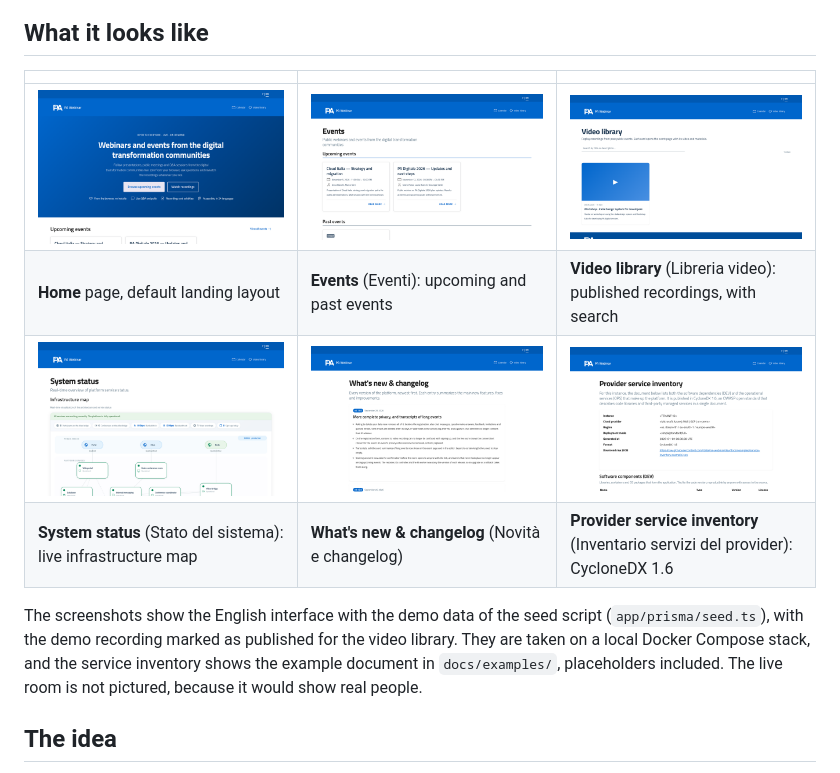
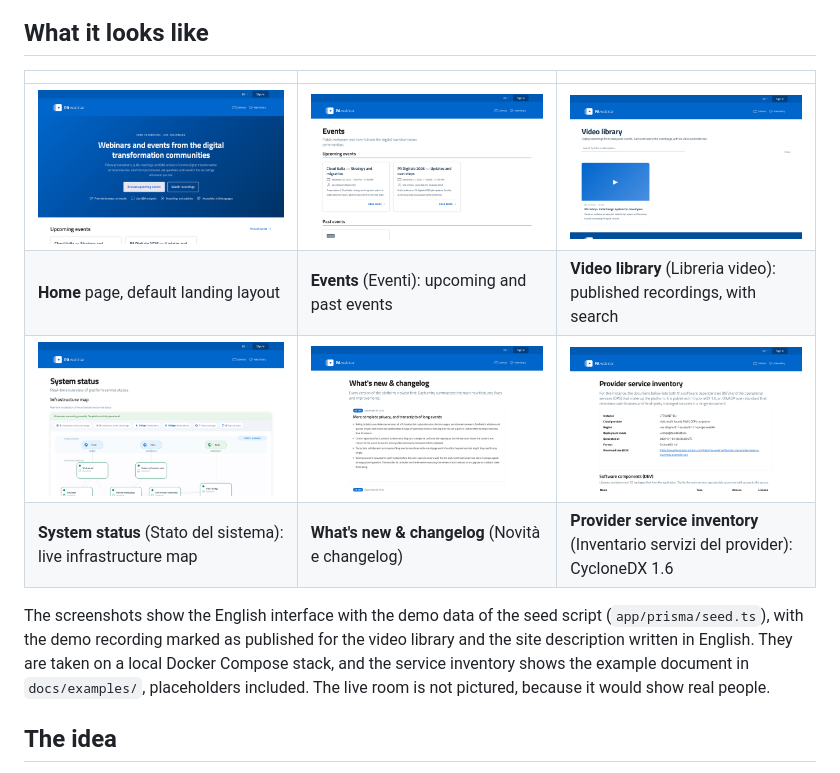
Before and after one commit to italia/pa-webinar, a Markdown page: README.md, the part around the change. GitHub-like rendering; pictures changed too: docs/screenshots/changelog.png, docs/screenshots/events.png, docs/screenshots/home.png.

Commit message:
docs: retake the screenshots with the official logo
The README and feature tour screenshots predated the official PA Webinar
logo and still showed the previous mark in the header and footer. They
are taken again on a local Docker Compose stack built from the current
sources, at the same size and with the same pages: home, events, video
library, system status, changelog and service inventory.

The demo data is the seed script's, with the demo recording published
for the video library and the site description set in English, so the
events page subtitle matches the interface language. The README now
says so.

Verified: each image checked by eye for the new logo and for real names
or environment data; lint, typecheck, unit tests.

```diff
--- a/README.md
+++ b/README.md
@@ -15,7 +15,7 @@ PA Webinar is an open-source platform that public administrations (PAs) use to r
 | ![System status page with the infrastructure map](docs/screenshots/status.png) | ![Changelog with release notes](docs/screenshots/changelog.png) | ![Service inventory](docs/screenshots/service-inventory.png) |
 | **System status** (Stato del sistema): live infrastructure map | **What's new & changelog** (Novità e changelog) | **Provider service inventory** (Inventario servizi del provider): CycloneDX 1.6 |
 
-The screenshots show the English interface with the demo data of the seed script (`app/prisma/seed.ts`), with the demo recording marked as published for the video library. They are taken on a local Docker Compose stack, and the service inventory shows the example document in `docs/examples/`, placeholders included. The live room is not pictured, because it would show real people.
+The screenshots show the English interface with the demo data of the seed script (`app/prisma/seed.ts`), with the demo recording marked as published for the video library and the site description written in English. They are taken on a local Docker Compose stack, and the service inventory shows the example document in `docs/examples/`, placeholders included. The live room is not pictured, because it would show real people.
 
 ## The idea
 
```
